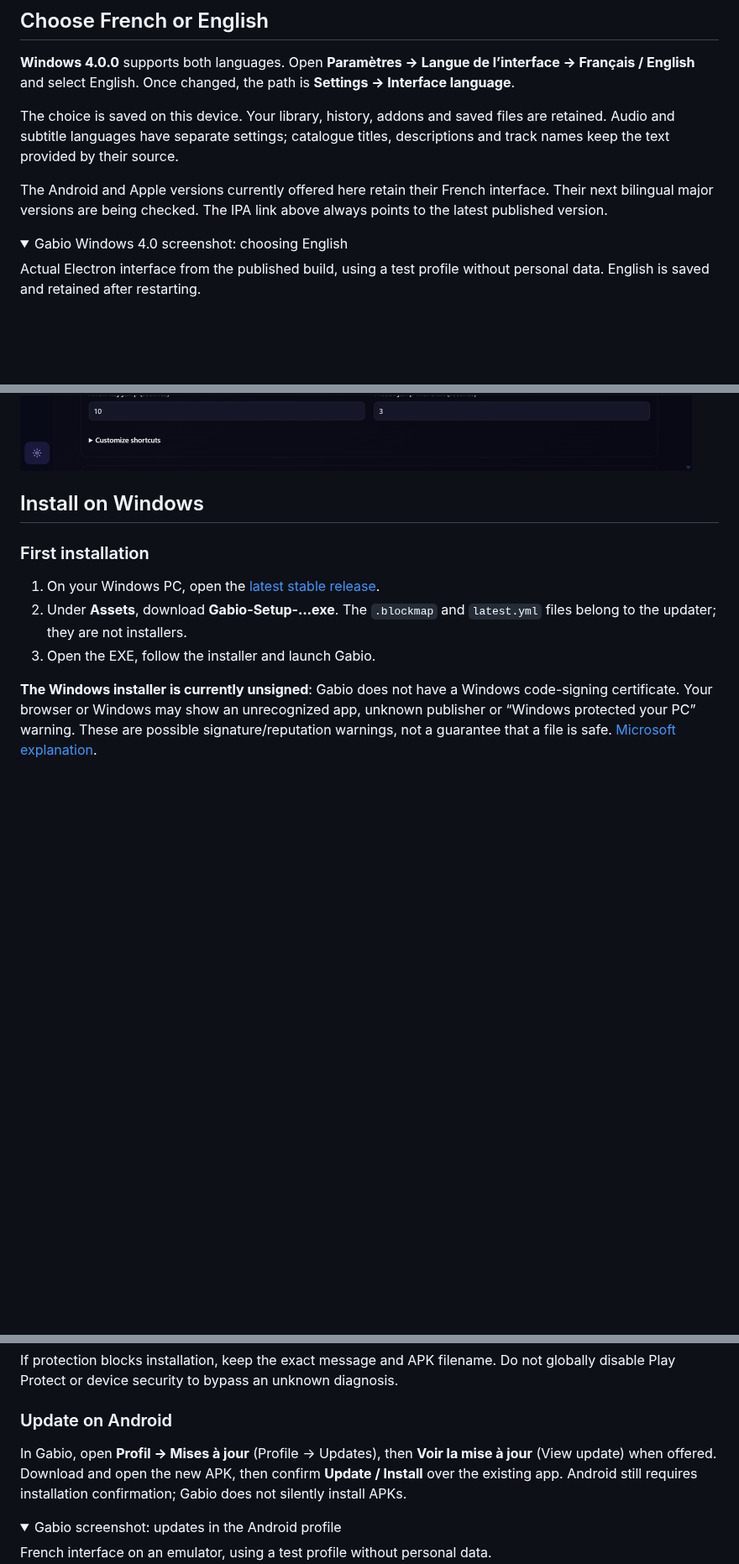
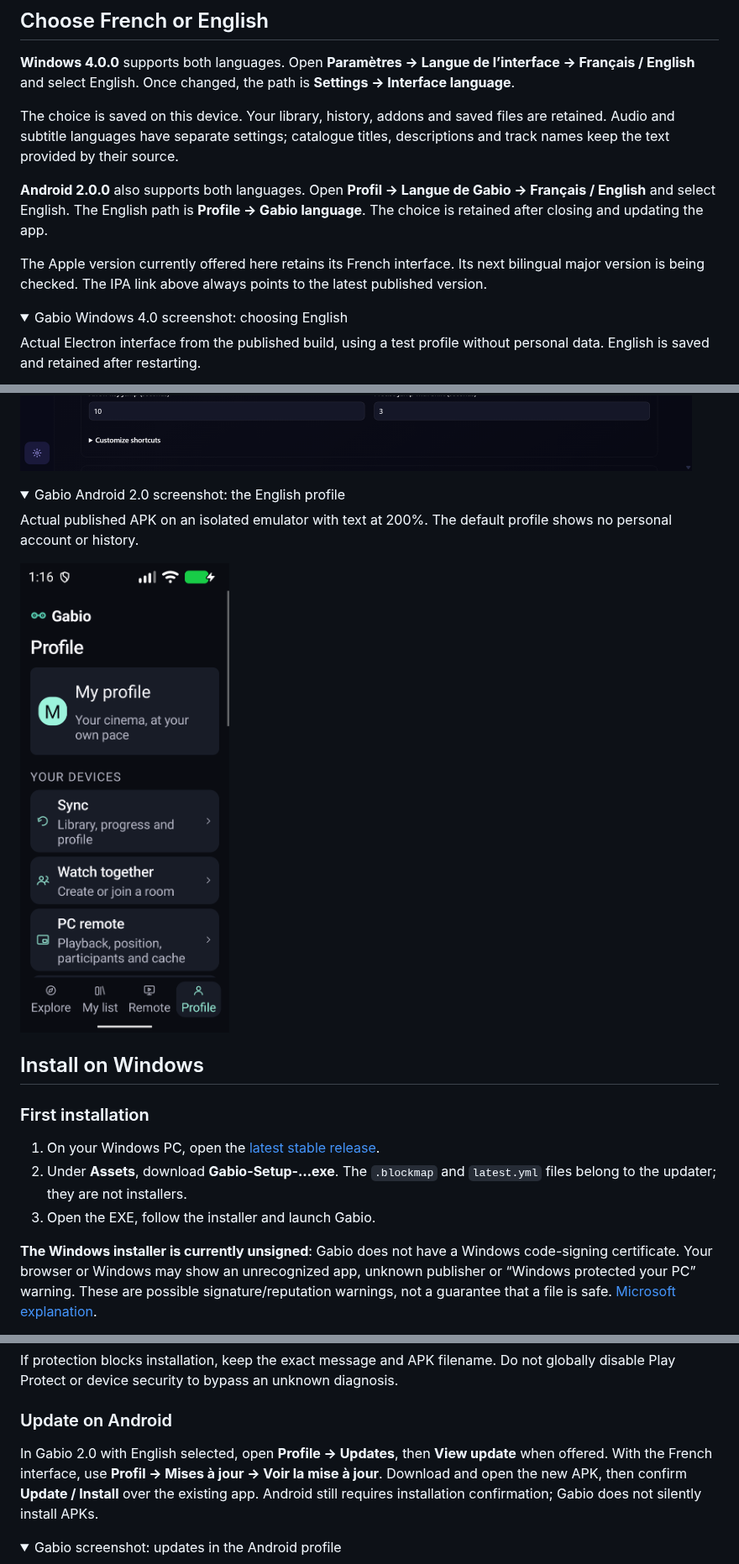
Before and after one commit to GabGaabS/gabio-release, a Markdown page: README.en.md, 3 parts joined by grey strips. Shown at 84% size. Drawn GitHub-style; pictures changed too: assets/install/android-language-en.png (added); folded sections open; blank space fills up the shorter version.

```diff
--- a/README.en.md
+++ b/README.en.md
@@ -45,9 +45,13 @@ files are retained. Audio and subtitle languages have separate settings;
 catalogue titles, descriptions and track names keep the text provided by
 their source.
 
-The Android and Apple versions currently offered here retain their French
-interface. Their next bilingual major versions are being checked. The IPA
-link above always points to the latest published version.
+**Android 2.0.0** also supports both languages. Open **Profil → Langue de
+Gabio → Français / English** and select English. The English path is **Profile
+→ Gabio language**. The choice is retained after closing and updating the app.
+
+The Apple version currently offered here retains its French interface. Its
+next bilingual major version is being checked. The IPA link above always
+points to the latest published version.
 
 <details>
 <summary>Gabio Windows 4.0 screenshot: choosing English</summary>
@@ -56,6 +60,16 @@ Actual Electron interface from the published build, using a test profile
 without personal data. English is saved and retained after restarting.
 
 <img src="assets/install/windows-language-en.png" alt="Gabio Windows settings with English selected" width="800">
+
+</details>
+
+<details>
+<summary>Gabio Android 2.0 screenshot: the English profile</summary>
+
+Actual published APK on an isolated emulator with text at 200%. The
+default profile shows no personal account or history.
+
+<img src="assets/install/android-language-en.png" alt="Gabio Android profile in English with text at 200 percent" width="360">
 
 </details>
 
@@ -128,8 +142,9 @@ diagnosis.
 
 ### Update on Android
 
-In Gabio, open **Profil → Mises à jour** (Profile → Updates), then **Voir la mise
-à jour** (View update) when offered. Download and open the new APK, then confirm
+In Gabio 2.0 with English selected, open **Profile → Updates**, then **View
+update** when offered. With the French interface, use **Profil → Mises à jour →
+Voir la mise à jour**. Download and open the new APK, then confirm
 **Update / Install** over the existing app. Android still requires installation
 confirmation; Gabio does not silently install APKs.
 
```
Also changed, not shown: README.md (+19 -4 lines).
